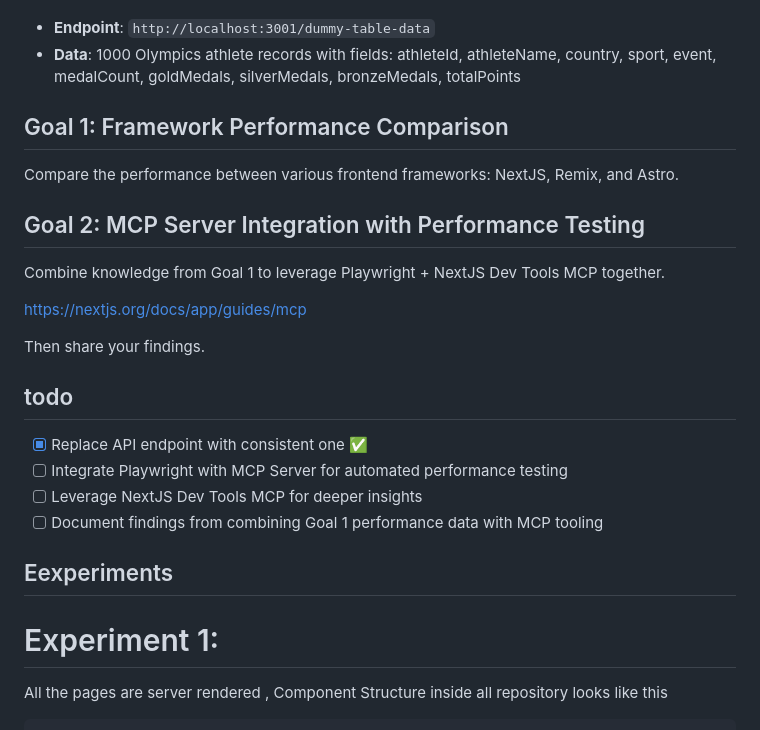
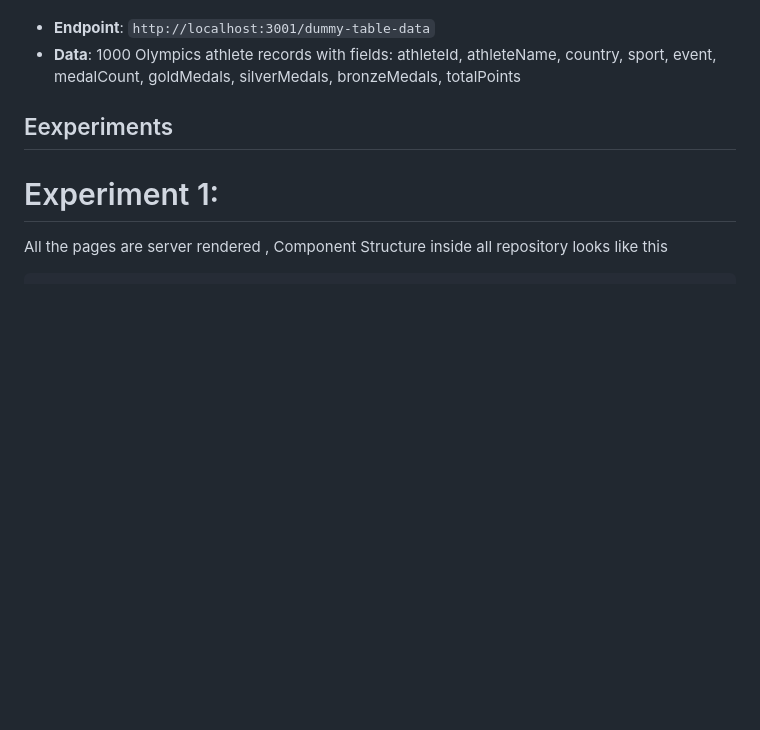
Before and after one commit to chandra2607/compare-react-frameworks, a Markdown page: readme.md, the part around the change. Rendered like a GitHub page; blank space fills up the shorter version.

Commit message:
Remove Goal 1 and Goal 2 sections from README and update todo list

```diff
--- a/readme.md
+++ b/readme.md
@@ -96,21 +96,6 @@ The server runs on port 3001 and provides:
 - **Endpoint**: `http://localhost:3001/dummy-table-data`
 - **Data**: 1000 Olympics athlete records with fields: athleteId, athleteName, country, sport, event, medalCount, goldMedals, silverMedals, bronzeMedals, totalPoints
 
-## Goal 1: Framework Performance Comparison
-Compare the performance between various frontend frameworks: NextJS, Remix, and Astro.
-
-## Goal 2: MCP Server Integration with Performance Testing
-Combine knowledge from Goal 1 to leverage Playwright + NextJS Dev Tools MCP together.
-
-https://nextjs.org/docs/app/guides/mcp
-
-Then share your findings.
-
-## todo
-- [x] Replace API endpoint with consistent one ✅
-- [ ] Integrate Playwright with MCP Server for automated performance testing
-- [ ] Leverage NextJS Dev Tools MCP for deeper insights
-- [ ] Document findings from combining Goal 1 performance data with MCP tooling
 
 ## Eexperiments
 # Experiment 1:
```
